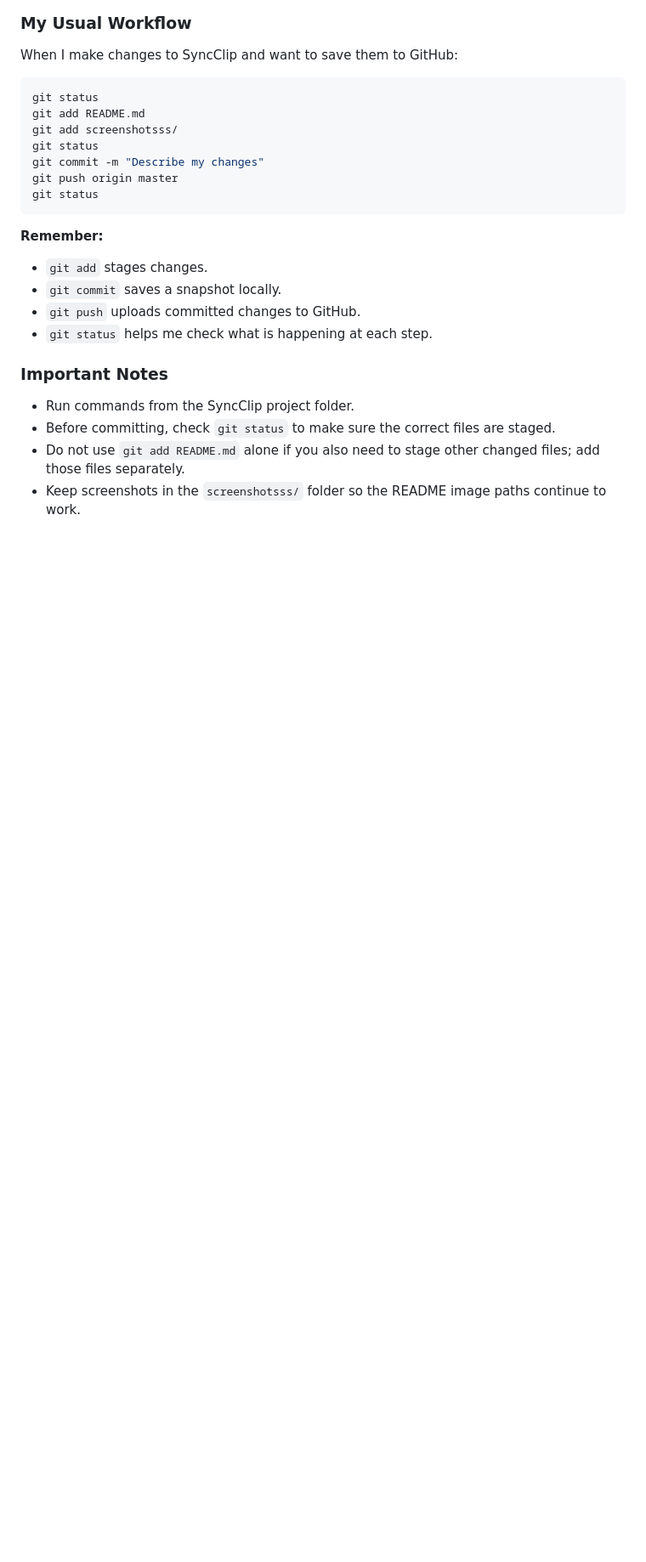
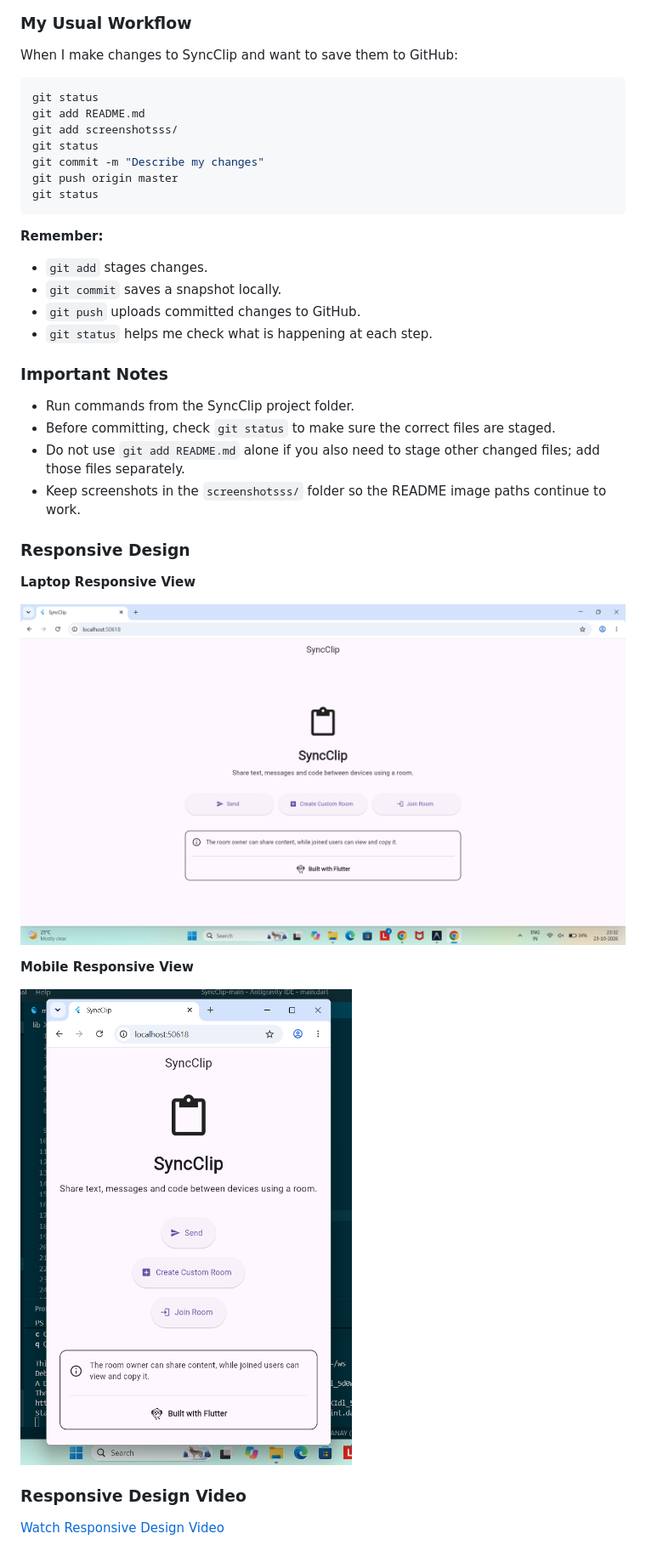
Before and after one commit to Pranay-suri/SyncClip, a Markdown page: README.md, the part around the change. Shown: that part at 85% size. GitHub-like rendering; pictures changed too: screenshotsss/laptop_responsive.png (added), screenshotsss/mobile_responsive.png (added); blank space fills up the shorter version.

Commit message:
Add responsive screenshots and video to README

```diff
--- a/README.md
+++ b/README.md
@@ -311,3 +311,18 @@ git status
 - Before committing, check `git status` to make sure the correct files are staged.
 - Do not use `git add README.md` alone if you also need to stage other changed files; add those files separately.
 - Keep screenshots in the `screenshotsss/` folder so the README image paths continue to work.
+
+
+### Responsive Design
+
+**Laptop Responsive View**
+
+![Laptop Responsive](screenshotsss/laptop_responsive.png)
+
+**Mobile Responsive View**
+
+![Mobile Responsive](screenshotsss/mobile_responsive.png)
+
+### Responsive Design Video
+
+[Watch Responsive Design Video](screenshotsss/Responsive_video.mp4)
```
Also changed, not shown: 1 other file.
